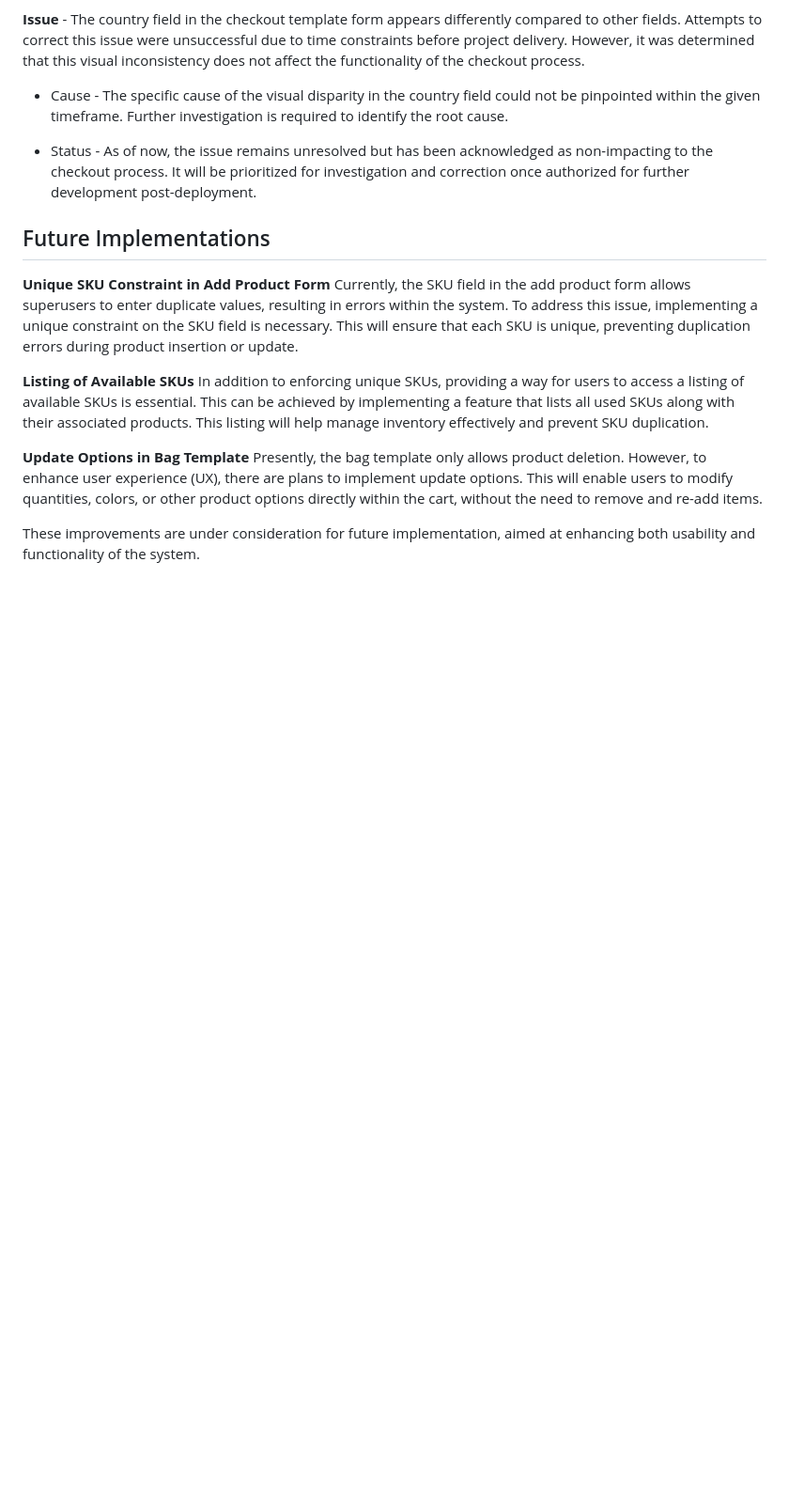
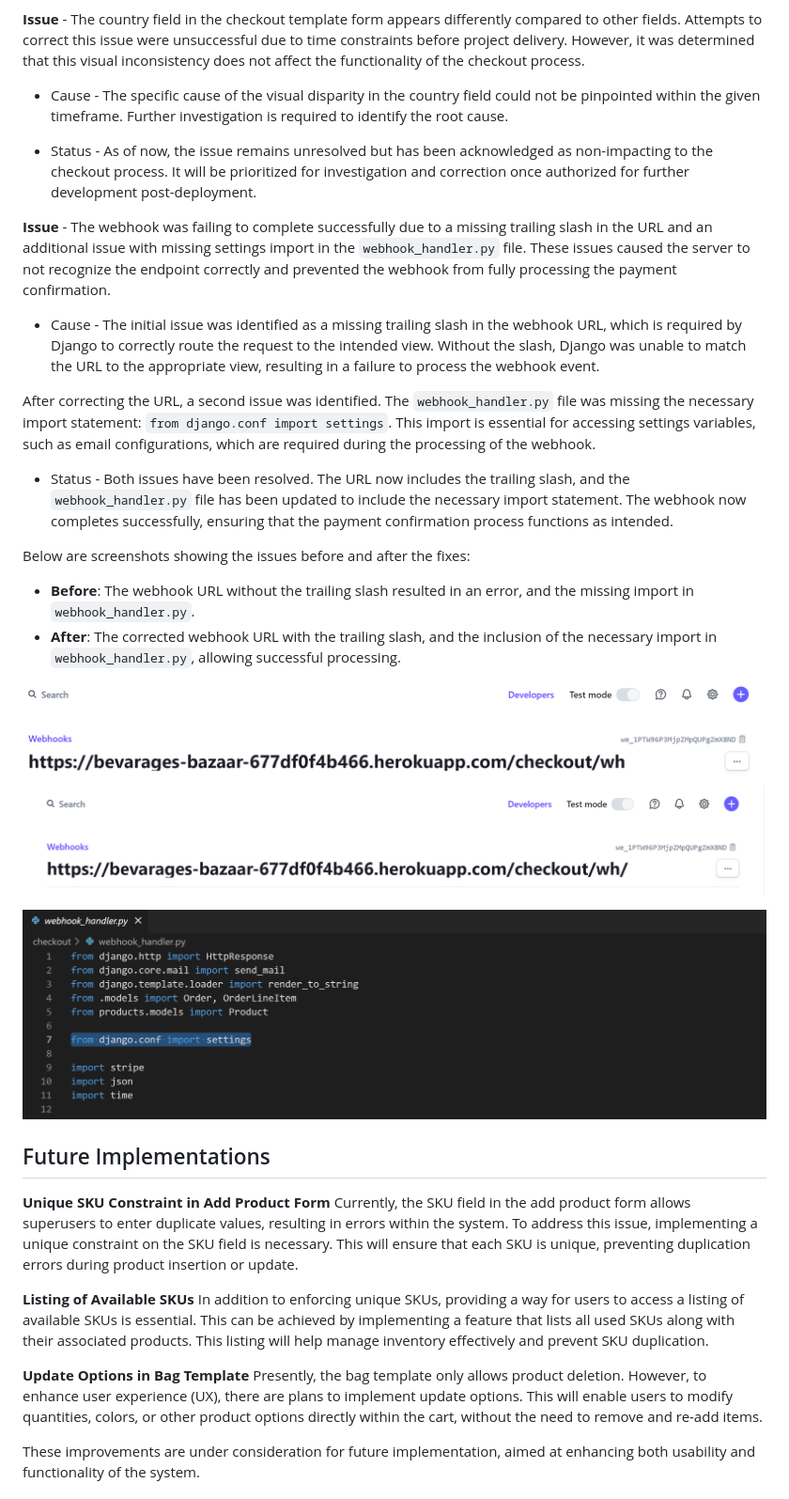
Before and after one commit to Afjunior18/beverage_bazaar, a Markdown page: README.md, the part around the change. Shown: that part at 94% size. GitHub-like rendering; pictures changed too: docs/images/error_slash_webhook.png (added), docs/images/fix_error_slash_webhook.png (added), docs/images/fix_last_error.png (added); blank space fills up the shorter version.

Commit message:
Add webhook issue and fix to READEME file

```diff
--- a/README.md
+++ b/README.md
@@ -608,6 +608,23 @@ Special attention is given to ensuring that the platform is responsive across va
 
 - Status - As of now, the issue remains unresolved but has been acknowledged as non-impacting to the checkout process. It will be prioritized for investigation and correction once authorized for further development post-deployment.
 
+**Issue** - The webhook was failing to complete successfully due to a missing trailing slash in the URL and an additional issue with missing settings import in the `webhook_handler.py` file. These issues caused the server to not recognize the endpoint correctly and prevented the webhook from fully processing the payment confirmation.
+
+- Cause - The initial issue was identified as a missing trailing slash in the webhook URL, which is required by Django to correctly route the request to the intended view. Without the slash, Django was unable to match the URL to the appropriate view, resulting in a failure to process the webhook event.
+
+After correcting the URL, a second issue was identified. The `webhook_handler.py` file was missing the necessary import statement: `from django.conf import settings`. This import is essential for accessing settings variables, such as email configurations, which are required during the processing of the webhook.
+
+- Status - Both issues have been resolved. The URL now includes the trailing slash, and the `webhook_handler.py` file has been updated to include the necessary import statement. The webhook now completes successfully, ensuring that the payment confirmation process functions as intended.
+
+Below are screenshots showing the issues before and after the fixes:
+- **Before**: The webhook URL without the trailing slash resulted in an error, and the missing import in `webhook_handler.py`.
+- **After**: The corrected webhook URL with the trailing slash, and the inclusion of the necessary import in `webhook_handler.py`, allowing successful processing.
+
+![Webhook Error Before](docs/images/error_slash_webhook.png)
+![Webhook Fixed After](docs/images/fix_error_slash_webhook.png)
+
+![Webhook_handler.py Fixed](docs/images/fix_last_error.png)
+
 ## Future Implementations
 
 **Unique SKU Constraint in Add Product Form**
```
